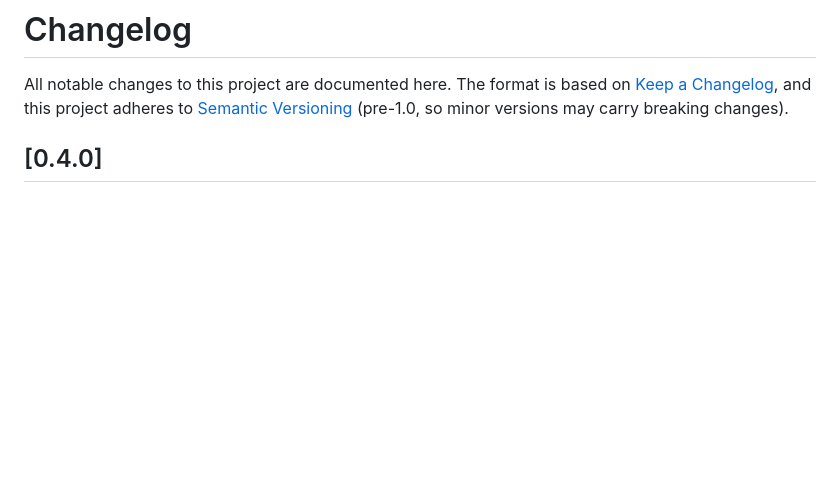
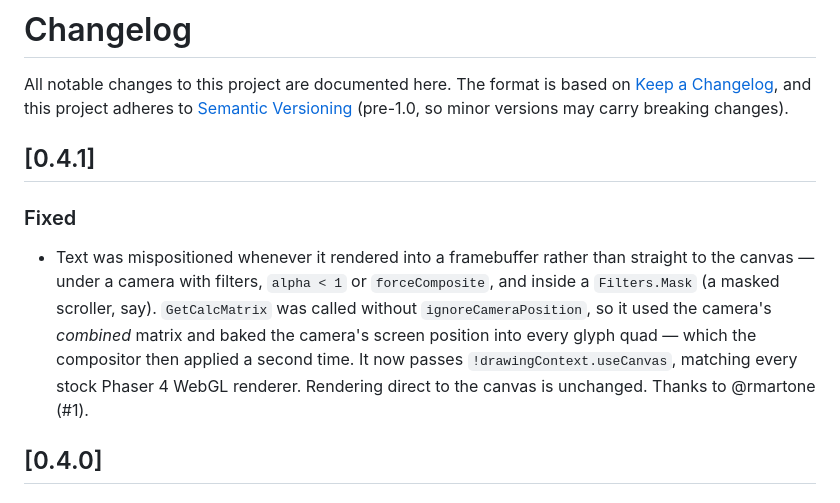
Before and after one commit to Antriel/phaser4-msdf-text, a Markdown page: CHANGELOG.md, the part around the change. GitHub-like rendering; blank space fills up the shorter version.

Commit message:
update changelog

```diff
--- a/CHANGELOG.md
+++ b/CHANGELOG.md
@@ -4,6 +4,18 @@ All notable changes to this project are documented here. The format is based on
 [Keep a Changelog](https://keepachangelog.com/en/1.1.0/), and this project
 adheres to [Semantic Versioning](https://semver.org/spec/v2.0.0.html) (pre-1.0,
 so minor versions may carry breaking changes).
+
+## [0.4.1]
+
+### Fixed
+- Text was mispositioned whenever it rendered into a framebuffer rather than
+  straight to the canvas — under a camera with filters, `alpha < 1` or
+  `forceComposite`, and inside a `Filters.Mask` (a masked scroller, say).
+  `GetCalcMatrix` was called without `ignoreCameraPosition`, so it used the
+  camera's *combined* matrix and baked the camera's screen position into every
+  glyph quad — which the compositor then applied a second time. It now passes
+  `!drawingContext.useCanvas`, matching every stock Phaser 4 WebGL renderer.
+  Rendering direct to the canvas is unchanged. Thanks to @rmartone (#1).
 
 ## [0.4.0]
 
```
